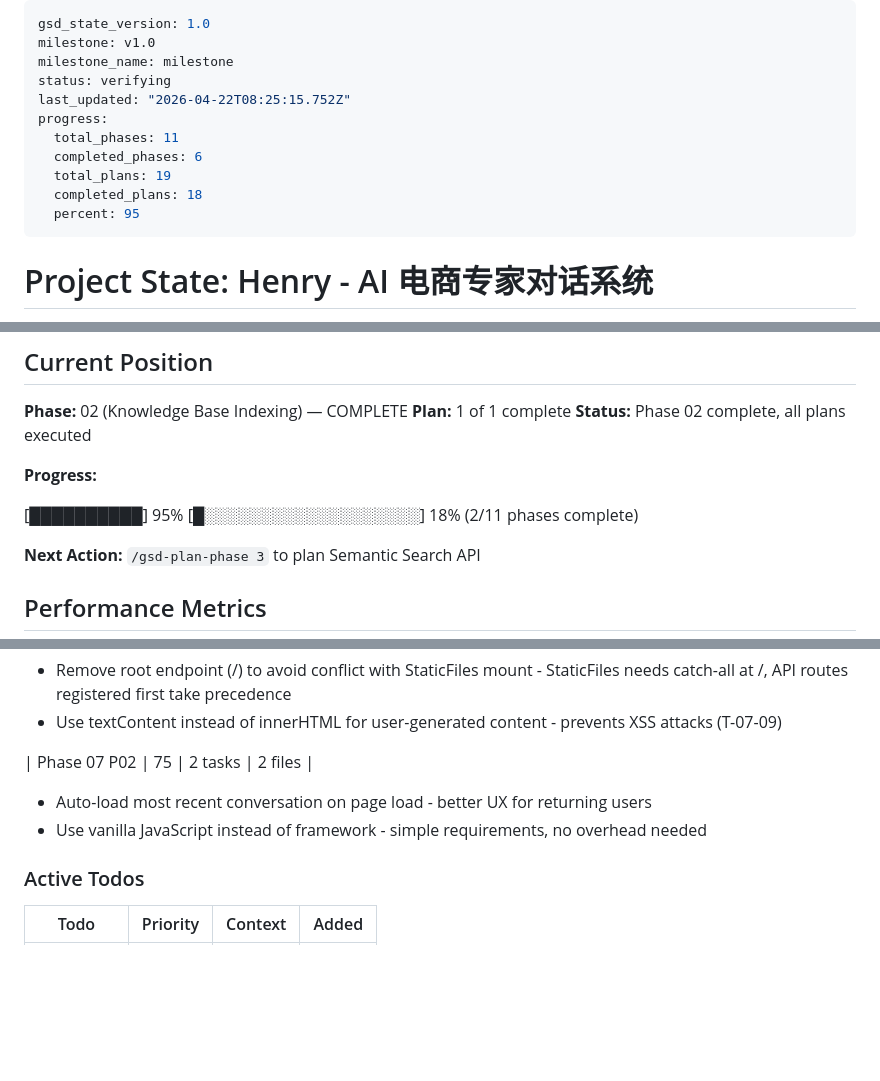
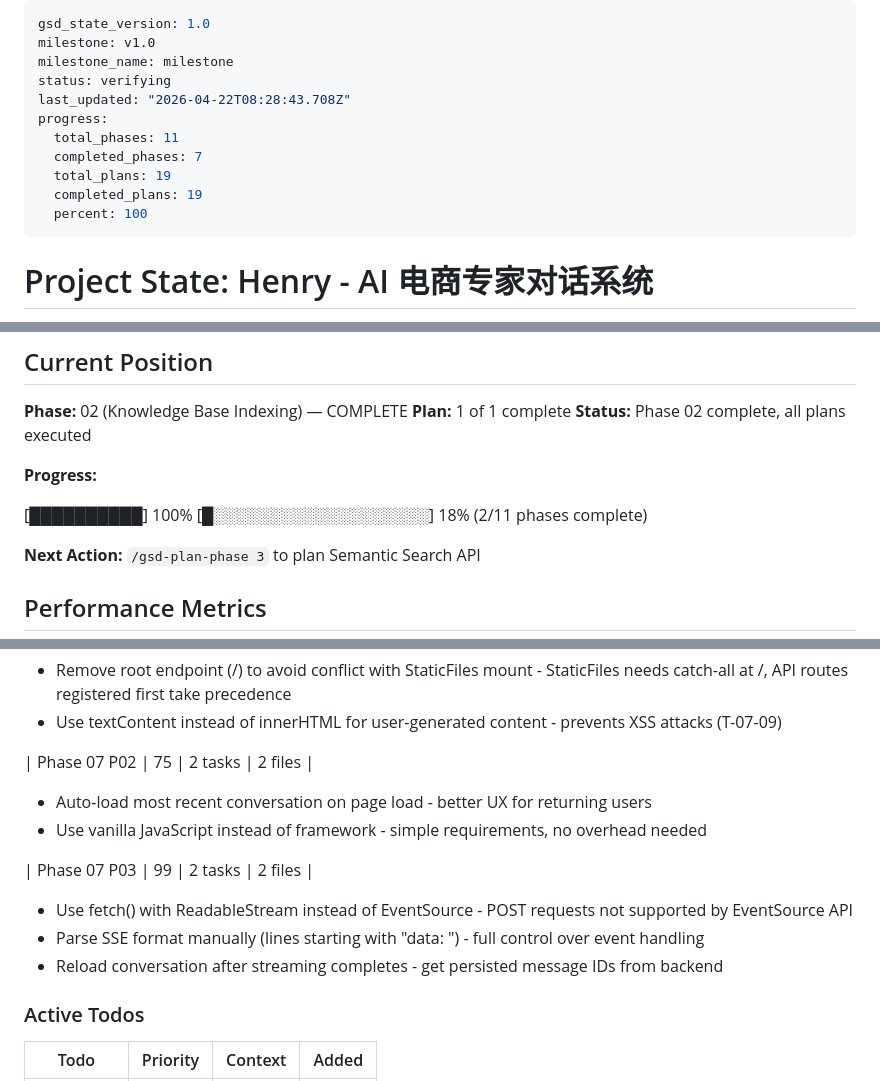
Before and after one commit to ghostGDR/EcoMind, a Markdown page: .planning/STATE.md, 3 parts joined by grey strips. GitHub-like rendering; blank space fills up the shorter version.

Commit message:
docs(07-03): complete SSE streaming chat plan

```diff
--- a/.planning/STATE.md
+++ b/.planning/STATE.md
@@ -3,13 +3,13 @@ gsd_state_version: 1.0
 milestone: v1.0
 milestone_name: milestone
 status: verifying
-last_updated: "2026-04-22T08:25:15.752Z"
+last_updated: "2026-04-22T08:28:43.708Z"
 progress:
   total_phases: 11
-  completed_phases: 6
+  completed_phases: 7
   total_plans: 19
-  completed_plans: 18
-  percent: 95
+  completed_plans: 19
+  percent: 100
 ---
 
 # Project State: Henry - AI 电商专家对话系统
@@ -32,7 +32,7 @@ progress:
 
 **Progress:**
 
-[██████████] 95%
+[██████████] 100%
 [█░░░░░░░░░░░░░░░░░░░] 18% (2/11 phases complete)
 
 **Next Action:** `/gsd-plan-phase 3` to plan Semantic Search API
@@ -161,6 +161,12 @@ progress:
 - Auto-load most recent conversation on page load - better UX for returning users
 - Use vanilla JavaScript instead of framework - simple requirements, no overhead needed
 
+| Phase 07 P03 | 99 | 2 tasks | 2 files |
+
+- Use fetch() with ReadableStream instead of EventSource - POST requests not supported by EventSource API
+- Parse SSE format manually (lines starting with "data: ") - full control over event handling
+- Reload conversation after streaming completes - get persisted message IDs from backend
+
 ### Active Todos
 
 | Todo | Priority | Context | Added |
```
Also changed, not shown: other parts of .planning/STATE.md (+1 -1 lines), 1 other file.
